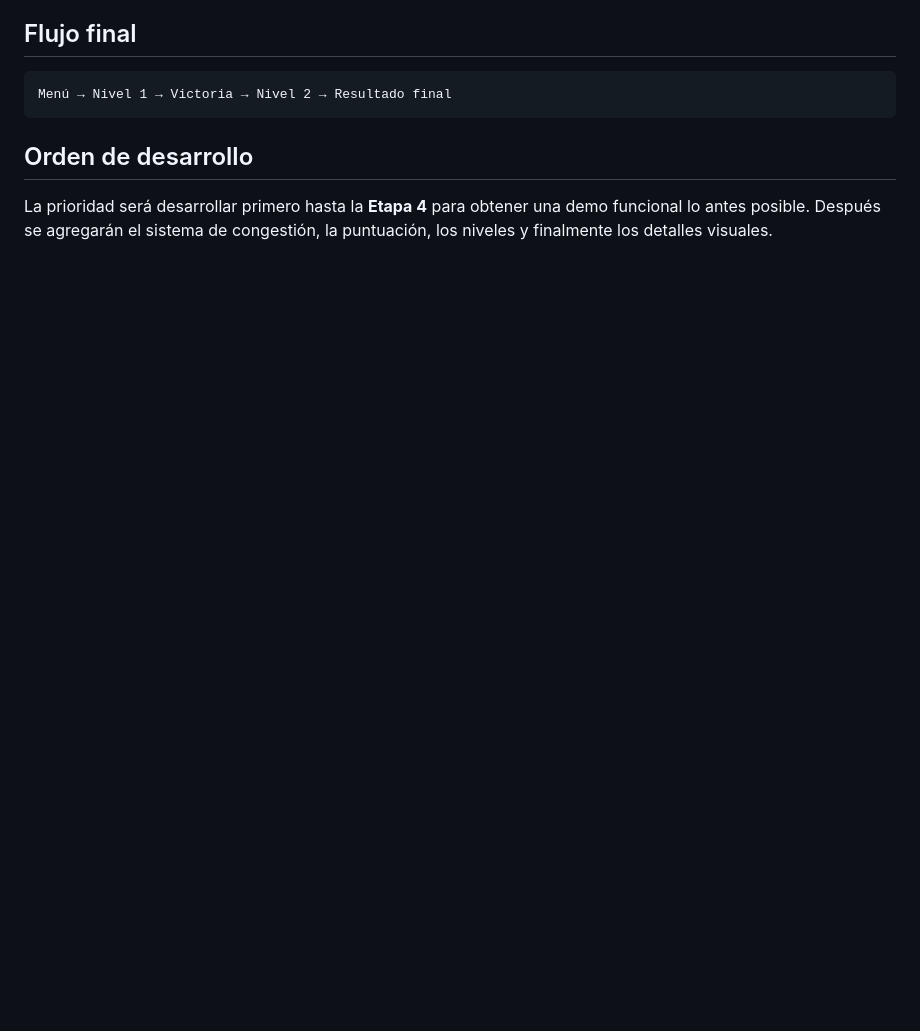
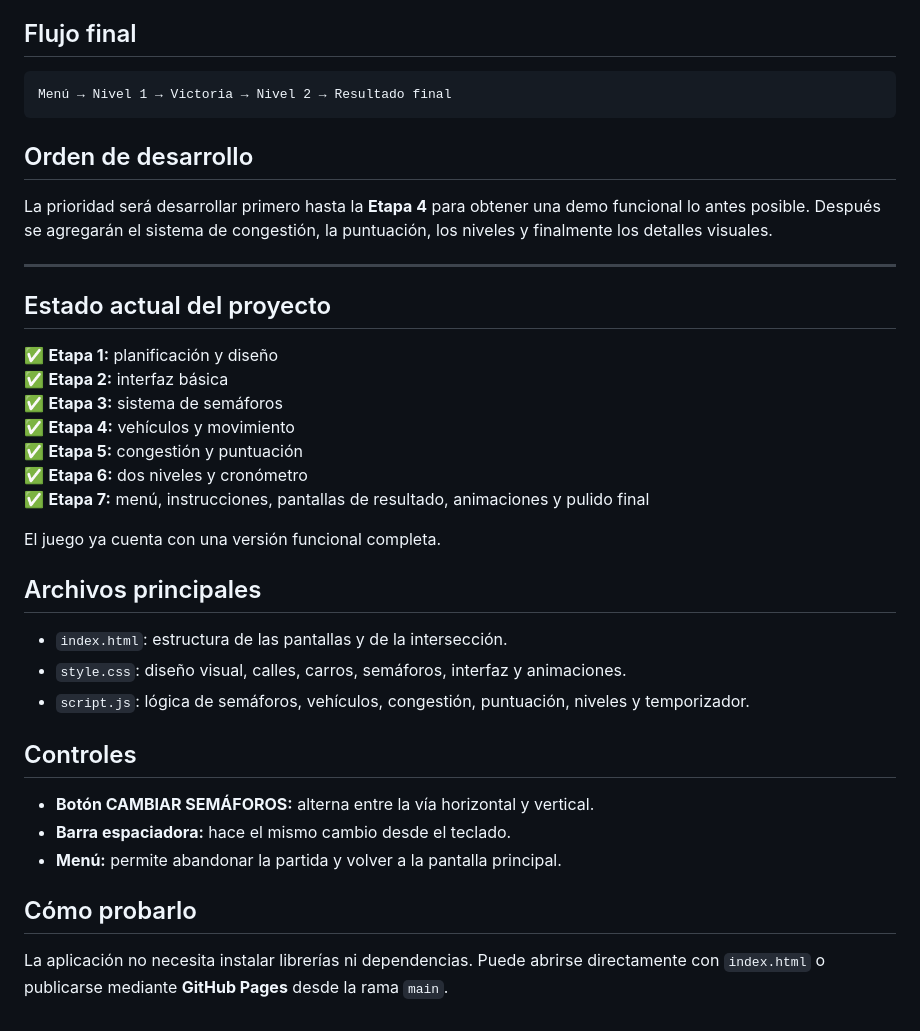
Before and after one commit to nexiqu/proyecto1, a Markdown page: README.md, the part around the change. Rendered like a GitHub page; blank space fills up the shorter version.

Commit message:
Documentar finalización de las siete etapas

```diff
--- a/README.md
+++ b/README.md
@@ -140,3 +140,34 @@ Menú → Nivel 1 → Victoria → Nivel 2 → Resultado final
 ## Orden de desarrollo
 
 La prioridad será desarrollar primero hasta la **Etapa 4** para obtener una demo funcional lo antes posible. Después se agregarán el sistema de congestión, la puntuación, los niveles y finalmente los detalles visuales.
+
+
+---
+
+## Estado actual del proyecto
+
+✅ **Etapa 1:** planificación y diseño
+✅ **Etapa 2:** interfaz básica
+✅ **Etapa 3:** sistema de semáforos
+✅ **Etapa 4:** vehículos y movimiento
+✅ **Etapa 5:** congestión y puntuación
+✅ **Etapa 6:** dos niveles y cronómetro
+✅ **Etapa 7:** menú, instrucciones, pantallas de resultado, animaciones y pulido final
+
+El juego ya cuenta con una versión funcional completa.
+
+## Archivos principales
+
+- `index.html`: estructura de las pantallas y de la intersección.
+- `style.css`: diseño visual, calles, carros, semáforos, interfaz y animaciones.
+- `script.js`: lógica de semáforos, vehículos, congestión, puntuación, niveles y temporizador.
+
+## Controles
+
+- **Botón CAMBIAR SEMÁFOROS:** alterna entre la vía horizontal y vertical.
+- **Barra espaciadora:** hace el mismo cambio desde el teclado.
+- **Menú:** permite abandonar la partida y volver a la pantalla principal.
+
+## Cómo probarlo
+
+La aplicación no necesita instalar librerías ni dependencias. Puede abrirse directamente con `index.html` o publicarse mediante **GitHub Pages** desde la rama `main`.
```
